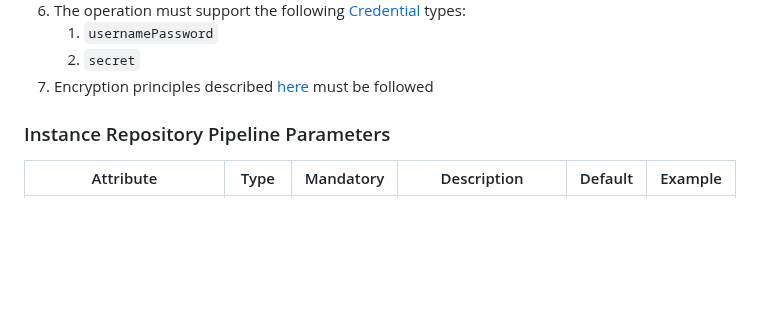
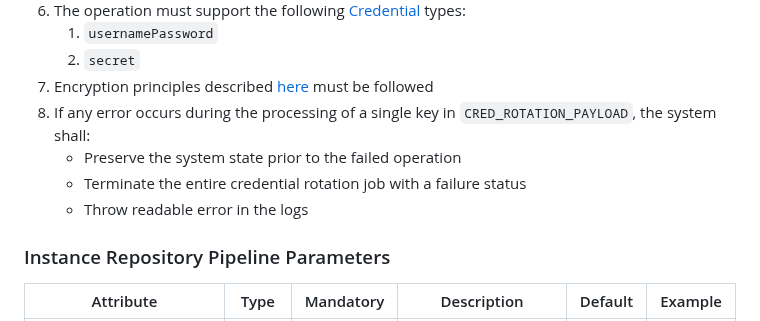
Before and after one commit to tesmarishy/qubership-envgene, a Markdown page: docs/features/cred-rotation.md, the part around the change. Drawn GitHub-style; blank space fills up the shorter version.

Commit message:
docs: added req-8

```diff
--- a/docs/features/cred-rotation.md
+++ b/docs/features/cred-rotation.md
@@ -68,6 +68,10 @@ Supports working with SOPS encryption.
    1. `usernamePassword`
    2. `secret`
 7. Encryption principles described [here](#encryption) must be followed
+8. If any error occurs during the processing of a single key in `CRED_ROTATION_PAYLOAD`, the system shall:
+   - Preserve the system state prior to the failed operation
+   - Terminate the entire credential rotation job with a failure status
+   - Throw readable error in the logs
 
 ### Instance Repository Pipeline Parameters
 
```
